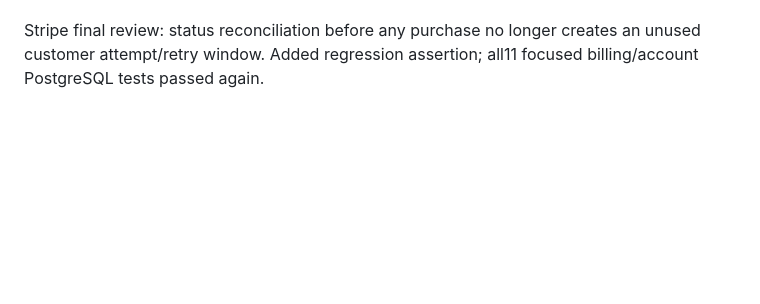
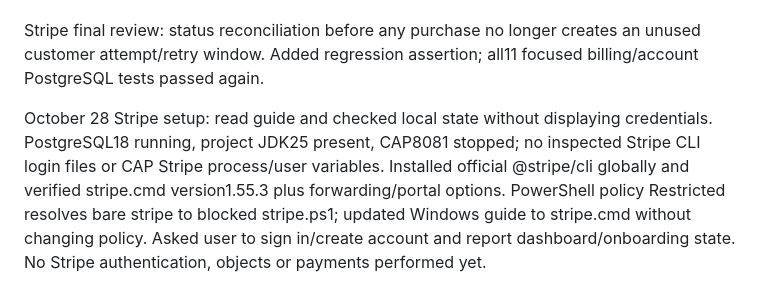
Before and after one commit to guillaumebogaertGIT/Cap_App.v01, a Markdown page: brain/SESSION_LOG.md, the part around the change. Drawn GitHub-style; blank space fills up the shorter version.

```diff
--- a/brain/SESSION_LOG.md
+++ b/brain/SESSION_LOG.md
@@ -306,3 +306,5 @@ October 27 development workflow: Added opt-in Maven dev DevTools dependency, VS
 October 27 Stripe TEST billing: implemented V8 customer/subscription/event ledger, session-owned Checkout/portal/reconcile and raw HMAC webhook verification. Durable attempt keys/owner locks, duplicate/out-of-order event handling via canonical Stripe reads, centralized placeholder EUR10 monthly paid-active rules; no existing feature gates or role changes. Added responsive original-account-menu billing panel, success/cancel/pending/error states, private-prompt test launcher and setup/SQL/business-decision guide. Final full55 tests passed on isolated PostgreSQL with StripeGateway mocked; restart ledger fixtures retained. Browser checked original real login/unconfigured state, mock success/pending/cancel-at-end/error responses and 390/768/1440 layouts, light/dark screenshots, Escape/focus return and reload retry. No Stripe account/CLI available (user confirmed); no provider objects/requests/payments performed, actual Checkout/portal/3DS/renewals remain blocked until setup. Initial fake customer ID collision fixed; final suite has no failures. User notes/session document preserved.
 
 Stripe final review: status reconciliation before any purchase no longer creates an unused customer attempt/retry window. Added regression assertion; all11 focused billing/account PostgreSQL tests passed again.
+
+October 28 Stripe setup: read guide and checked local state without displaying credentials. PostgreSQL18 running, project JDK25 present, CAP8081 stopped; no inspected Stripe CLI login files or CAP Stripe process/user variables. Installed official @stripe/cli globally and verified stripe.cmd version1.55.3 plus forwarding/portal options. PowerShell policy Restricted resolves bare stripe to blocked stripe.ps1; updated Windows guide to stripe.cmd without changing policy. Asked user to sign in/create account and report dashboard/onboarding state. No Stripe authentication, objects or payments performed yet.
```
Also changed, not shown: docs/stripe-test-setup.md (+15 -4 lines).
